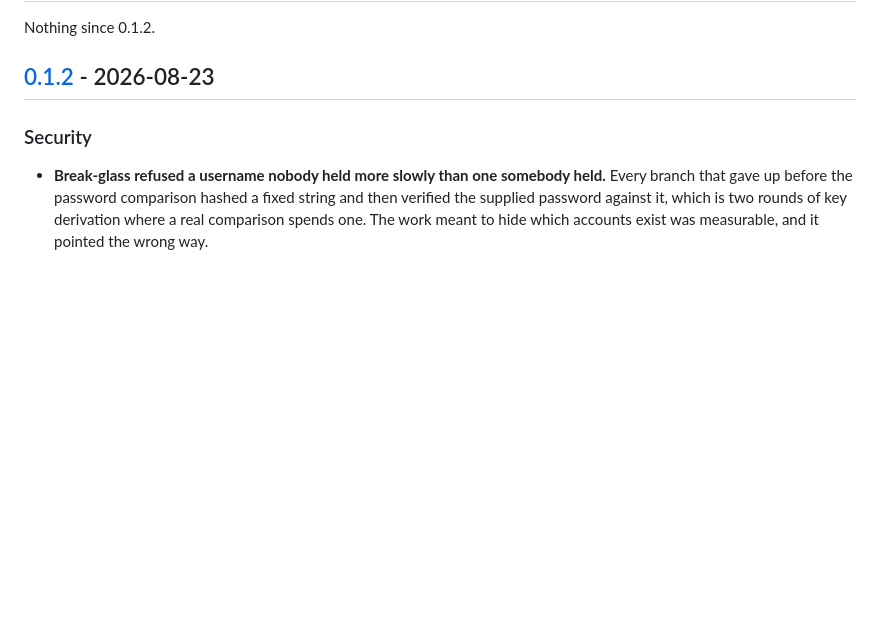
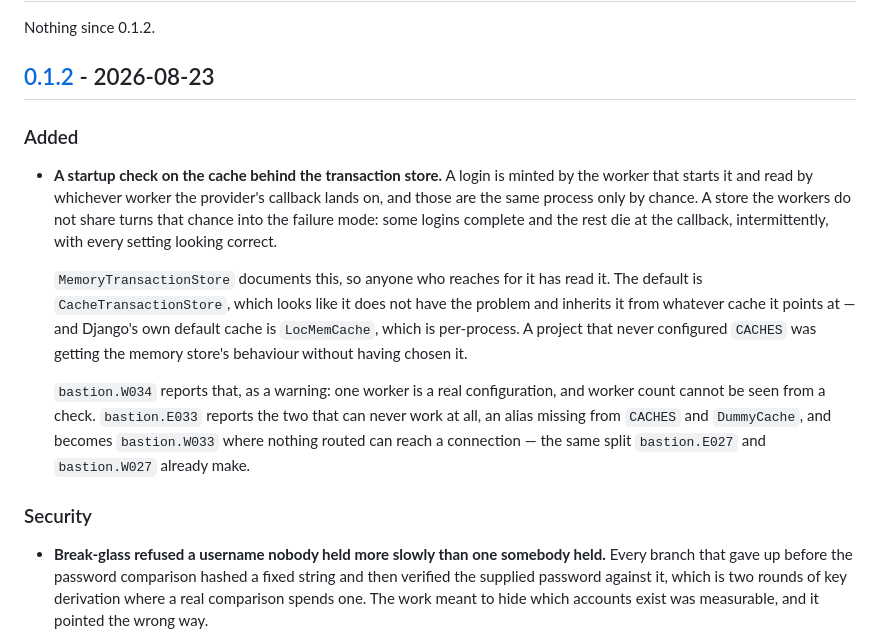
Before and after one commit to thesaadmirza/django-bastion, a Markdown page: CHANGELOG.md, the part around the change. Rendered like a GitHub page; blank space fills up the shorter version.

Commit message:
docs: changelog entry for the transaction store check (#44)
The check landed in #43 with no entry, and 0.1.2 is not tagged yet, so it goes
in that section rather than opening a new one.

Signed-off-by: Saad Mirza <saadmirza009@gmail.com>

```diff
--- a/CHANGELOG.md
+++ b/CHANGELOG.md
@@ -13,6 +13,28 @@ See [SECURITY.md](SECURITY.md) for how to report one.
 Nothing since 0.1.2.
 
 ## [0.1.2] - 2026-08-23
+
+### Added
+
+- **A startup check on the cache behind the transaction store.** A login is
+  minted by the worker that starts it and read by whichever worker the
+  provider's callback lands on, and those are the same process only by chance.
+  A store the workers do not share turns that chance into the failure mode:
+  some logins complete and the rest die at the callback, intermittently, with
+  every setting looking correct.
+
+  `MemoryTransactionStore` documents this, so anyone who reaches for it has
+  read it. The default is `CacheTransactionStore`, which looks like it does not
+  have the problem and inherits it from whatever cache it points at — and
+  Django's own default cache is `LocMemCache`, which is per-process. A project
+  that never configured `CACHES` was getting the memory store's behaviour
+  without having chosen it.
+
+  `bastion.W034` reports that, as a warning: one worker is a real
+  configuration, and worker count cannot be seen from a check. `bastion.E033`
+  reports the two that can never work at all, an alias missing from `CACHES`
+  and `DummyCache`, and becomes `bastion.W033` where nothing routed can reach a
+  connection — the same split `bastion.E027` and `bastion.W027` already make.
 
 ### Security
 
```
